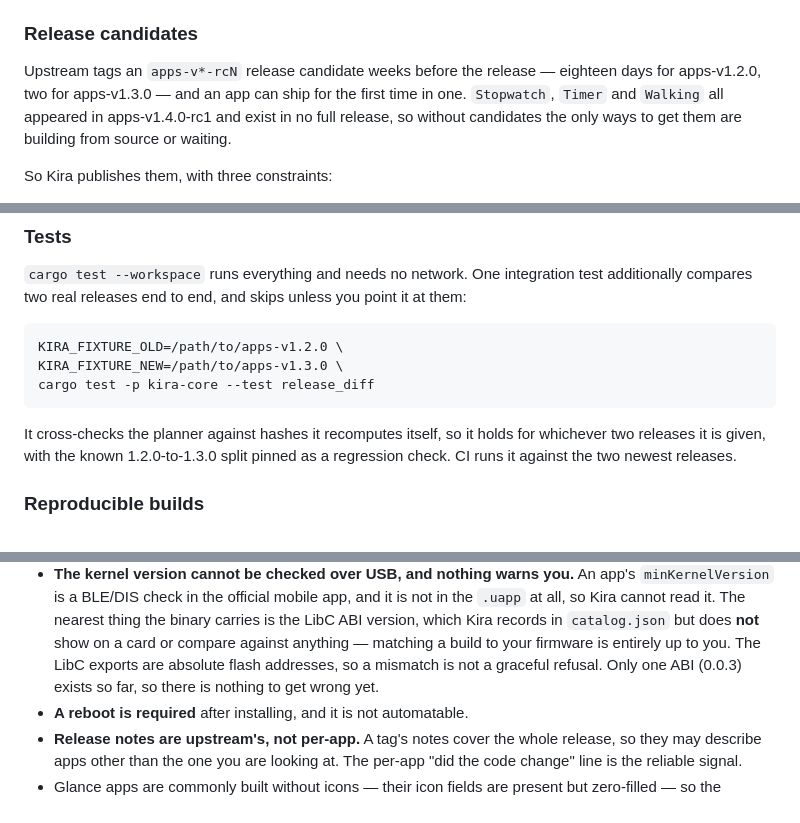
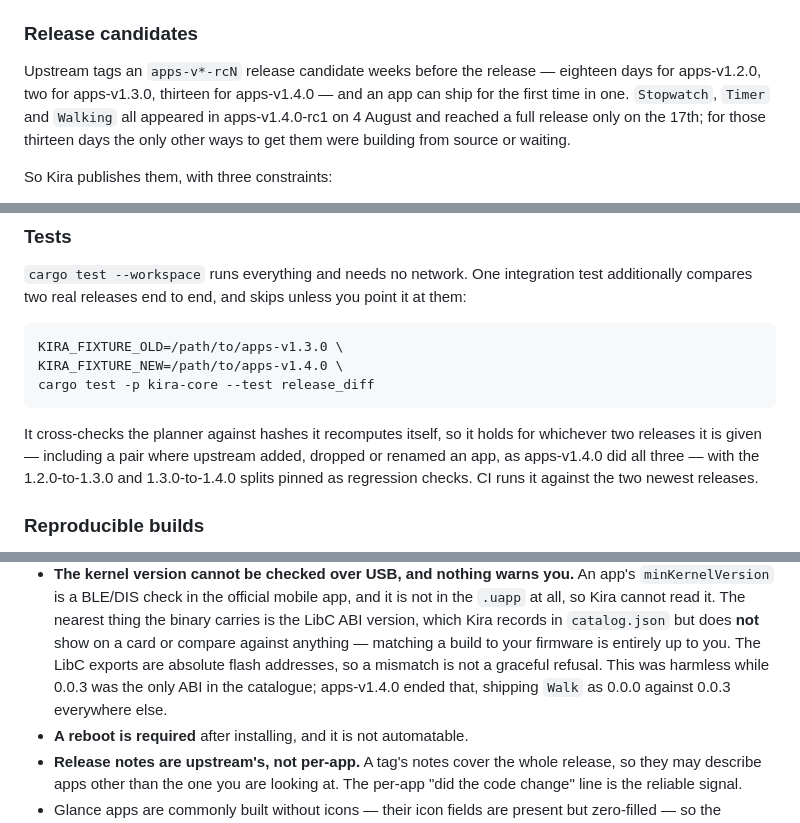
Before and after one commit to tobymurray/kira, a Markdown page: README.md, 3 parts joined by grey strips. Rendered like a GitHub page.

Commit message:
docs: correct three claims apps-v1.4.0 falsified
The release candidates section said Stopwatch, Timer and Walking "exist in no full
release", which was the whole point of carrying candidates and stopped being true
this morning. They appeared in apps-v1.4.0-rc1 on 4 August and reached the full
release on the 17th, so the argument still holds -- it just has an end date now,
and thirteen days is a better number to make it with than an open one.

The ABI limitation rested on "only one ABI (0.0.3) exists so far, so there is
nothing to get wrong yet". That was the reason the missing check was harmless
rather than merely unimplemented, and apps-v1.4.0 ended it: Walk reports 0.0.0
against 0.0.3 everywhere else in the catalogue. Kira still records the value and
still does not compare it, which is now a real gap rather than a theoretical one,
so the bullet says that instead of explaining it away.

The testing section claimed the diff "holds for whichever two releases it is
given", which was aspirational -- it held for any two releases where upstream had
added nothing and dropped nothing. That is true as of the commit before this one,
so the claim stays and now names what it covers.

Left alone: the module size table still measures 13 releases and 151 versions.
That is a snapshot the section already treats as drift rather than a claim about
behaviour, and re-measuring it is a wasm build and a full catalogue, not a docs fix.

Co-Authored-By: Claude Opus 5 (1M context) <noreply@anthropic.com>

````diff
--- a/README.md
+++ b/README.md
@@ -119,10 +119,11 @@ being silently downgraded.
 ### Release candidates
 
 Upstream tags an `apps-v*-rcN` release candidate weeks before the release —
-eighteen days for apps-v1.2.0, two for apps-v1.3.0 — and an app can ship for the
-first time in one. `Stopwatch`, `Timer` and `Walking` all appeared in
-apps-v1.4.0-rc1 and exist in no full release, so without candidates the only ways
-to get them are building from source or waiting.
+eighteen days for apps-v1.2.0, two for apps-v1.3.0, thirteen for apps-v1.4.0 —
+and an app can ship for the first time in one. `Stopwatch`, `Timer` and `Walking`
+all appeared in apps-v1.4.0-rc1 on 4 August and reached a full release only on the
+17th; for those thirteen days the only other ways to get them were building from
+source or waiting.
 
 So Kira publishes them, with three constraints:
 
@@ -281,14 +282,16 @@ test additionally compares two real releases end to end, and skips unless you
 point it at them:
 
 ```sh
-KIRA_FIXTURE_OLD=/path/to/apps-v1.2.0 \
-KIRA_FIXTURE_NEW=/path/to/apps-v1.3.0 \
+KIRA_FIXTURE_OLD=/path/to/apps-v1.3.0 \
+KIRA_FIXTURE_NEW=/path/to/apps-v1.4.0 \
 cargo test -p kira-core --test release_diff
 ```
 
 It cross-checks the planner against hashes it recomputes itself, so it holds for
-whichever two releases it is given, with the known 1.2.0-to-1.3.0 split pinned as
-a regression check. CI runs it against the two newest releases.
+whichever two releases it is given — including a pair where upstream added, dropped
+or renamed an app, as apps-v1.4.0 did all three — with the 1.2.0-to-1.3.0 and
+1.3.0-to-1.4.0 splits pinned as regression checks. CI runs it against the two
+newest releases.
 
 ### Reproducible builds
 
@@ -401,8 +404,9 @@ issued the certificate.
   binary carries is the LibC ABI version, which Kira records in `catalog.json` but
   does **not** show on a card or compare against anything — matching a build to
   your firmware is entirely up to you. The LibC exports are absolute flash
-  addresses, so a mismatch is not a graceful refusal. Only one ABI (0.0.3) exists
-  so far, so there is nothing to get wrong yet.
+  addresses, so a mismatch is not a graceful refusal. This was harmless while
+  0.0.3 was the only ABI in the catalogue; apps-v1.4.0 ended that, shipping `Walk`
+  as 0.0.0 against 0.0.3 everywhere else.
 - **A reboot is required** after installing, and it is not automatable.
 - **Release notes are upstream's, not per-app.** A tag's notes cover the whole
   release, so they may describe apps other than the one you are looking at. The
````
